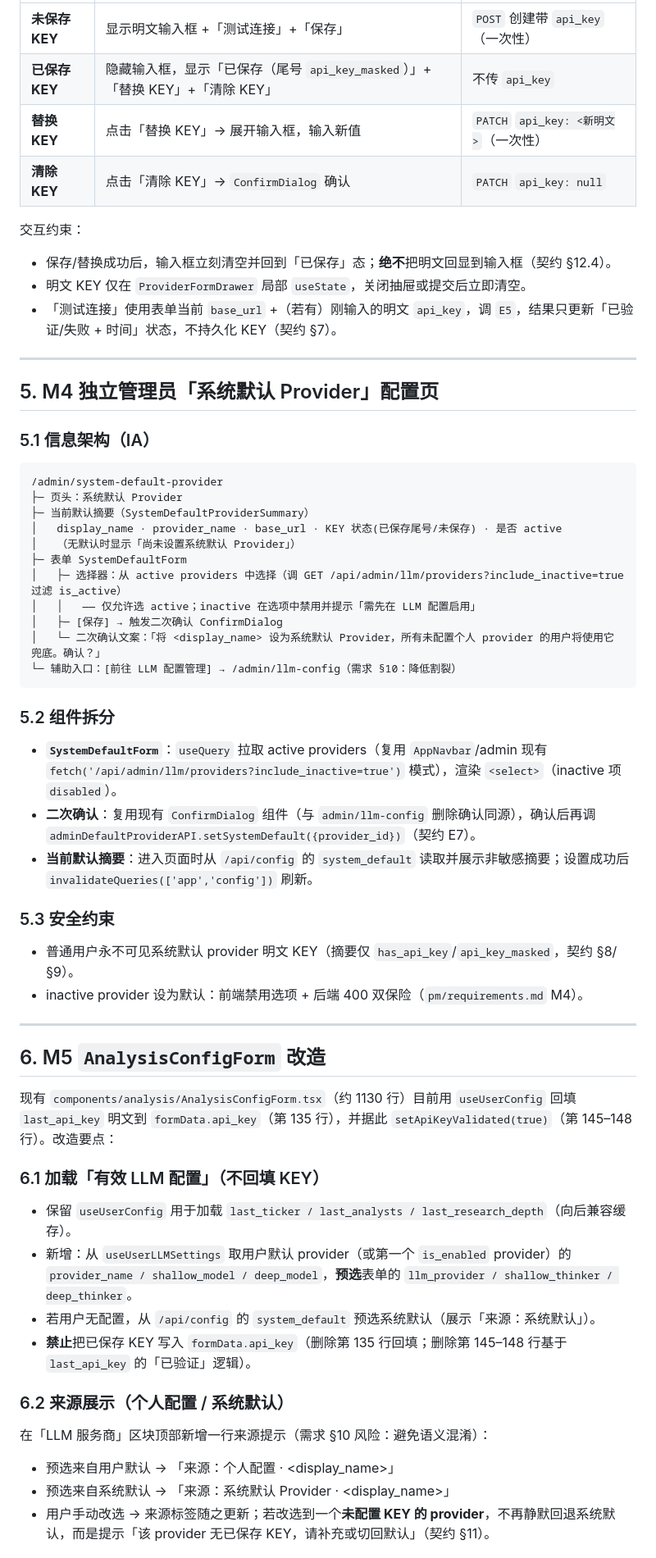
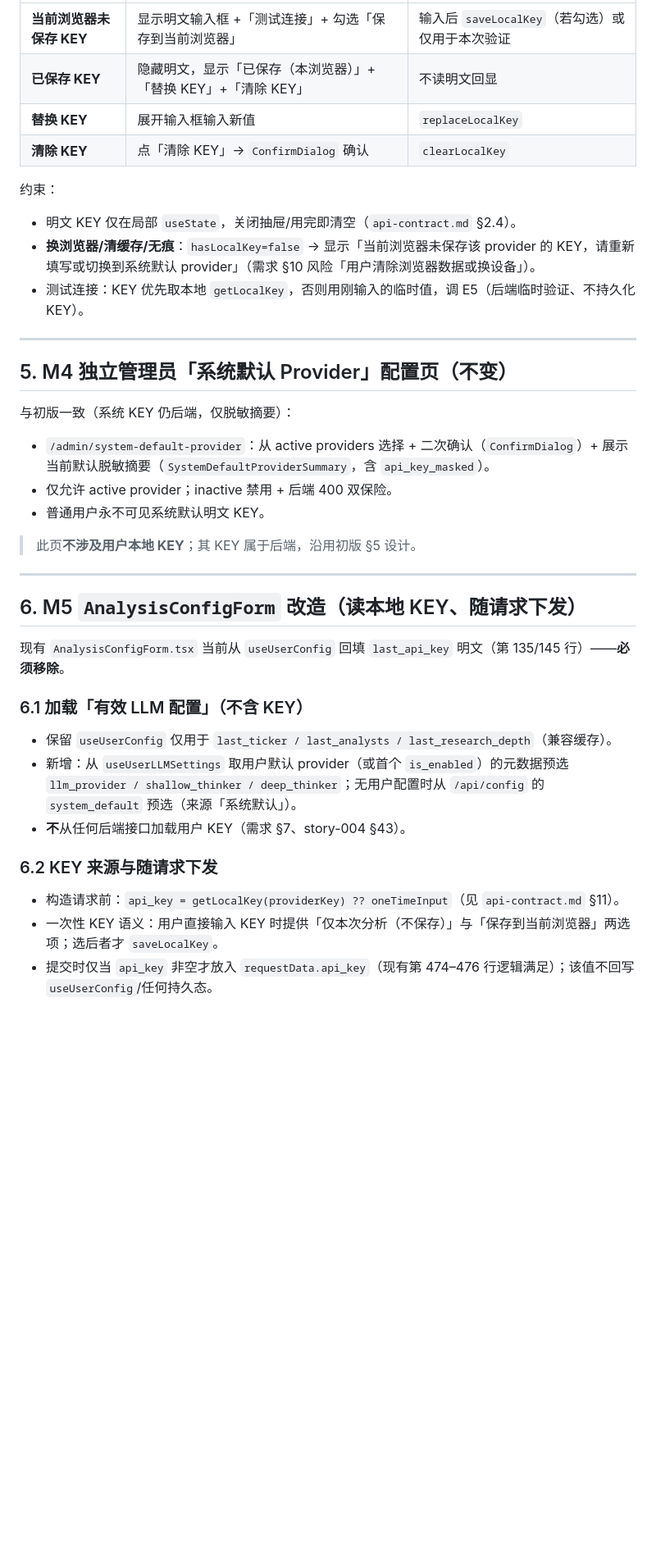
Before and after one commit to BSTester/TradingAgentsWeb, a Markdown page: web/frontend/frontend-tech-spec.md, the part around one of its changes. Shown at 82% size. GitHub-like rendering; blank space fills up the shorter version.

Commit message:
[WS-18] frontend: rework api-contract + tech-spec for local KEY storage (WS-20)
Co-authored-by: multica-agent <github@multica.ai>

````diff
--- a/web/frontend/frontend-tech-spec.md
+++ b/web/frontend/frontend-tech-spec.md
@@ -114,57 +116,38 @@ lib/
 | --- | --- | --- |
-| **未保存 KEY** | 显示明文输入框 +「测试连接」+「保存」 | `POST` 创建带 `api_key`（一次性） |
-| **已保存 KEY** | 隐藏输入框，显示「已保存（尾号 `api_key_masked`）」+「替换 KEY」+「清除 KEY」 | 不传 `api_key` |
-| **替换 KEY** | 点击「替换 KEY」→ 展开输入框，输入新值 | `PATCH` `api_key: <新明文>`（一次性） |
-| **清除 KEY** | 点击「清除 KEY」→ `ConfirmDialog` 确认 | `PATCH` `api_key: null` |
+| **当前浏览器未保存 KEY** | 显示明文输入框 +「测试连接」+ 勾选「保存到当前浏览器」 | 输入后 `saveLocalKey`（若勾选）或仅用于本次验证 |
+| **已保存 KEY** | 隐藏明文，显示「已保存（本浏览器）」+「替换 KEY」+「清除 KEY」 | 不读明文回显 |
+| **替换 KEY** | 展开输入框输入新值 | `replaceLocalKey` |
+| **清除 KEY** | 点「清除 KEY」→ `ConfirmDialog` 确认 | `clearLocalKey` |
 
-交互约束：
-- 保存/替换成功后，输入框立刻清空并回到「已保存」态；**绝不**把明文回显到输入框（契约 §12.4）。
-- 明文 KEY 仅在 `ProviderFormDrawer` 局部 `useState`，关闭抽屉或提交后立即清空。
-- 「测试连接」使用表单当前 `base_url` +（若有）刚输入的明文 `api_key`，调 `E5`，结果只更新「已验证/失败 + 时间」状态，不持久化 KEY（契约 §7）。
+约束：
+- 明文 KEY 仅在局部 `useState`，关闭抽屉/用完即清空（`api-contract.md` §2.4）。
+- **换浏览器/清缓存/无痕**：`hasLocalKey=false` → 显示「当前浏览器未保存该 provider 的 KEY，请重新填写或切换到系统默认 provider」（需求 §10 风险「用户清除浏览器数据或换设备」）。
+- 测试连接：KEY 优先取本地 `getLocalKey`，否则用刚输入的临时值，调 E5（后端临时验证、不持久化 KEY）。
 
 ---
 
-## 5. M4 独立管理员「系统默认 Provider」配置页
+## 5. M4 独立管理员「系统默认 Provider」配置页（不变）
 
-### 5.1 信息架构（IA）
-```
-/admin/system-default-provider
-├─ 页头：系统默认 Provider
-├─ 当前默认摘要（SystemDefaultProviderSummary）
-│   display_name · provider_name · base_url · KEY 状态(已保存尾号/未保存) · 是否 active
-│   （无默认时显示「尚未设置系统默认 Provider」）
-├─ 表单 SystemDefaultForm
-│   ├─ 选择器：从 active providers 中选择（调 GET /api/admin/llm/providers?include_inactive=true 过滤 is_active）
-│   │   —— 仅允许选 active；inactive 在选项中禁用并提示「需先在 LLM 配置启用」
-│   ├─ [保存] → 触发二次确认 ConfirmDialog
-│   └─ 二次确认文案：「将 <display_name> 设为系统默认 Provider，所有未配置个人 provider 的用户将使用它兜底。确认？」
-└─ 辅助入口：[前往 LLM 配置管理] → /admin/llm-config（需求 §10：降低割裂）
-```
+与初版一致（系统 KEY 仍后端，仅脱敏摘要）：
+- `/admin/system-default-provider`：从 active providers 选择 + 二次确认（`ConfirmDialog`）+ 展示当前默认脱敏摘要（`SystemDefaultProviderSummary`，含 `api_key_masked`）。
+- 仅允许 active provider；inactive 禁用 + 后端 400 双保险。
+- 普通用户永不可见系统默认明文 KEY。
 
-### 5.2 组件拆分
-- **`SystemDefaultForm`**：`useQuery` 拉取 active providers（复用 `AppNavbar`/admin 现有 `fetch('/api/admin/llm/providers?include_inactive=true')` 模式），渲染 `<select>`（inactive 项 `disabled`）。
-- **二次确认**：复用现有 `ConfirmDialog` 组件（与 `admin/llm-config` 删除确认同源），确认后再调 `adminDefaultProviderAPI.setSystemDefault({provider_id})`（契约 E7）。
-- **当前默认摘要**：进入页面时从 `/api/config` 的 `system_default` 读取并展示非敏感摘要；设置成功后 `invalidateQueries(['app','config'])` 刷新。
-
-### 5.3 安全约束
-- 普通用户永不可见系统默认 provider 明文 KEY（摘要仅 `has_api_key`/`api_key_masked`，契约 §8/§9）。
-- inactive provider 设为默认：前端禁用选项 + 后端 400 双保险（`pm/requirements.md` M4）。
+> 此页**不涉及用户本地 KEY**；其 KEY 属于后端，沿用初版 §5 设计。
 
 ---
 
-## 6. M5 `AnalysisConfigForm` 改造
+## 6. M5 `AnalysisConfigForm` 改造（读本地 KEY、随请求下发）
 
-现有 `components/analysis/AnalysisConfigForm.tsx`（约 1130 行）目前用 `useUserConfig` 回填 `last_api_key` 明文到 `formData.api_key`（第 135 行），并据此 `setApiKeyValidated(true)`（第 145–148 行）。改造要点：
+现有 `AnalysisConfigForm.tsx` 当前从 `useUserConfig` 回填 `last_api_key` 明文（第 135/145 行）——**必须移除**。
 
-### 6.1 加载「有效 LLM 配置」（不回填 KEY）
-- 保留 `useUserConfig` 用于加载 `last_ticker / last_analysts / last_research_depth`（向后兼容缓存）。
-- 新增：从 `useUserLLMSettings` 取用户默认 provider（或第一个 `is_enabled` provider）的 `provider_name / shallow_model / deep_model`，**预选**表单的 `llm_provider / shallow_thinker / deep_thinker`。
-- 若用户无配置，从 `/api/config` 的 `system_default` 预选系统默认（展示「来源：系统默认」）。
-- **禁止**把已保存 KEY 写入 `formData.api_key`（删除第 135 行回填；删除第 145–148 行基于 `last_api_key` 的「已验证」逻辑）。
+### 6.1 加载「有效 LLM 配置」（不含 KEY）
+- 保留 `useUserConfig` 仅用于 `last_ticker / last_analysts / last_research_depth`（兼容缓存）。
+- 新增：从 `useUserLLMSettings` 取用户默认 provider（或首个 `is_enabled`）的元数据预选 `llm_provider / shallow_thinker / deep_thinker`；无用户配置时从 `/api/config` 的 `system_default` 预选（来源「系统默认」）。
+- **不**从任何后端接口加载用户 KEY（需求 §7、story-004 §43）。
 
-### 6.2 来源展示（个人配置 / 系统默认）
-在「LLM 服务商」区块顶部新增一行来源提示（需求 §10 风险：避免语义混淆）：
-- 预选来自用户默认 → 「来源：个人配置 · <display_name>」
-- 预选来自系统默认 → 「来源：系统默认 Provider · <display_name>」
-- 用户手动改选 → 来源标签随之更新；若改选到一个**未配置 KEY 的 provider**，不再静默回退系统默认，而是提示「该 provider 无已保存 KEY，请补充或切回默认」（契约 §11）。
+### 6.2 KEY 来源与随请求下发
+- 构造请求前：`api_key = getLocalKey(providerKey) ?? oneTimeInput`（见 `api-contract.md` §11）。
+- 一次性 KEY 语义：用户直接输入 KEY 时提供「仅本次分析（不保存）」与「保存到当前浏览器」两选项；选后者才 `saveLocalKey`。
+- 提交时仅当 `api_key` 非空才放入 `requestData.api_key`（现有第 474–476 行逻辑满足）；该值不回写 `useUserConfig`/任何持久态。
 
````
Also changed, not shown: other parts of web/frontend/frontend-tech-spec.md (+82 -73 lines), web/frontend/api-contract.md (+161 -138 lines).
